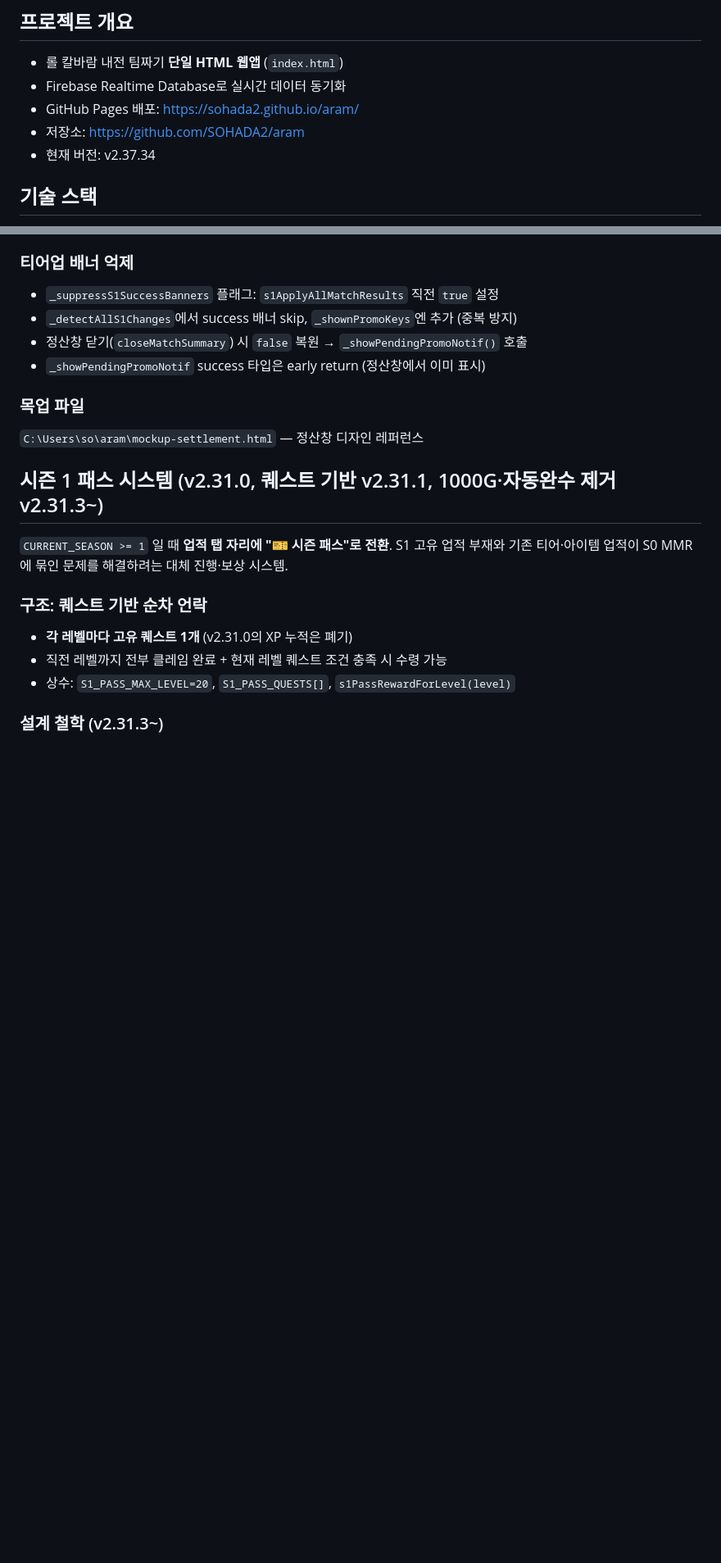
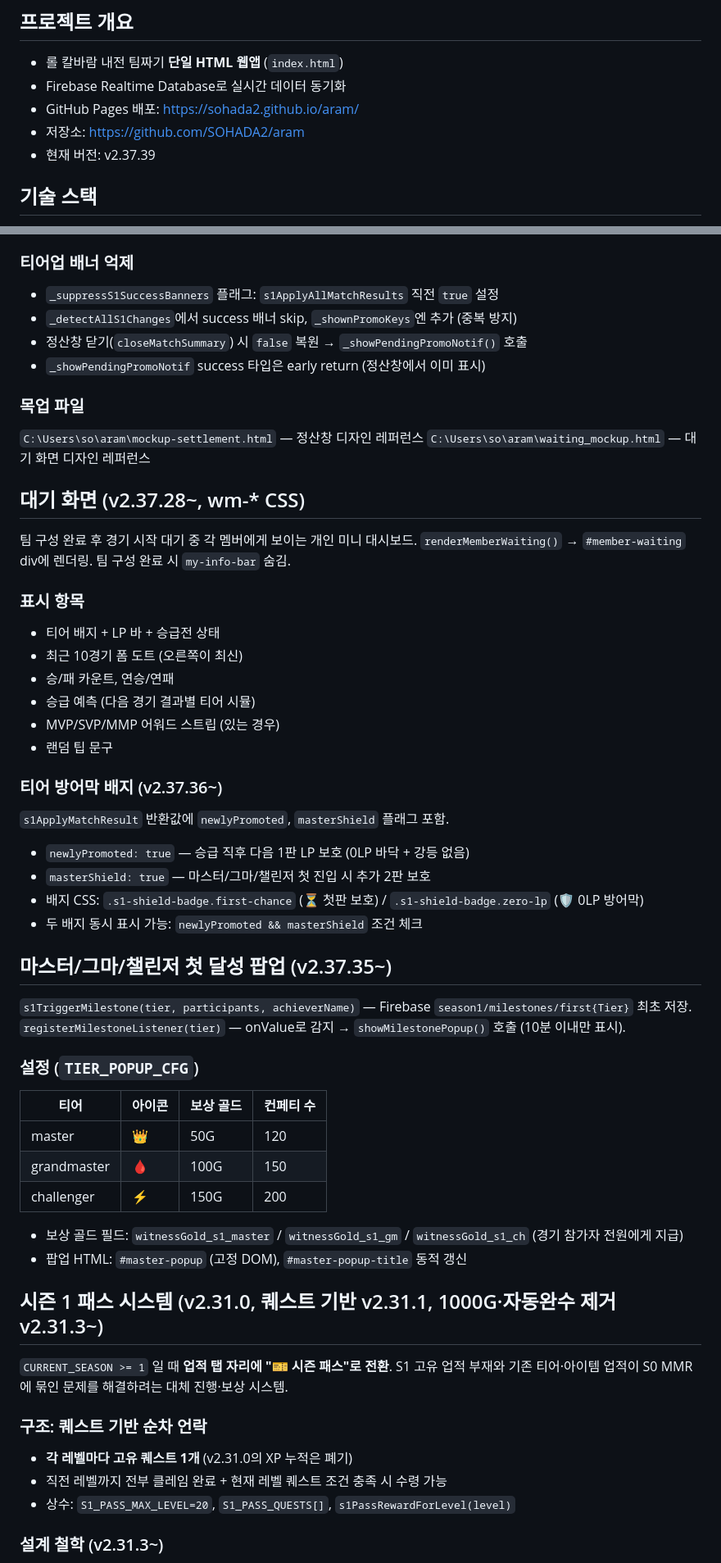
Before and after one commit to SOHADA2/aram, a Markdown page: CLAUDE.md, 2 parts joined by grey strips. Shown at 82% size. GitHub-like rendering; blank space fills up the shorter version.

Commit message:
docs: CLAUDE.md v2.37.39 — 대기화면·방어막배지·마스터팝업 문서 추가

```diff
--- a/CLAUDE.md
+++ b/CLAUDE.md
@@ -5,7 +5,7 @@
 - Firebase Realtime Database로 실시간 데이터 동기화
 - GitHub Pages 배포: https://sohada2.github.io/aram/
 - 저장소: https://github.com/SOHADA2/aram
-- 현재 버전: v2.37.34
+- 현재 버전: v2.37.39
 
 ## 기술 스택
 - **순수 HTML/CSS/JS** (프레임워크·빌드 없음, 파일 1개)
@@ -297,6 +297,40 @@
 
 ### 목업 파일
 `C:\Users\so\aram\mockup-settlement.html` — 정산창 디자인 레퍼런스
+`C:\Users\so\aram\waiting_mockup.html` — 대기 화면 디자인 레퍼런스
+
+## 대기 화면 (v2.37.28~, wm-* CSS)
+팀 구성 완료 후 경기 시작 대기 중 각 멤버에게 보이는 개인 미니 대시보드.
+`renderMemberWaiting()` → `#member-waiting` div에 렌더링. 팀 구성 완료 시 `my-info-bar` 숨김.
+
+### 표시 항목
+- 티어 배지 + LP 바 + 승급전 상태
+- 최근 10경기 폼 도트 (오른쪽이 최신)
+- 승/패 카운트, 연승/연패
+- 승급 예측 (다음 경기 결과별 티어 시뮬)
+- MVP/SVP/MMP 어워드 스트립 (있는 경우)
+- 랜덤 팁 문구
+
+### 티어 방어막 배지 (v2.37.36~)
+`s1ApplyMatchResult` 반환값에 `newlyPromoted`, `masterShield` 플래그 포함.
+- `newlyPromoted: true` — 승급 직후 다음 1판 LP 보호 (0LP 바닥 + 강등 없음)
+- `masterShield: true` — 마스터/그마/챌린저 첫 진입 시 추가 2판 보호
+- 배지 CSS: `.s1-shield-badge.first-chance` (⏳ 첫판 보호) / `.s1-shield-badge.zero-lp` (🛡️ 0LP 방어막)
+- 두 배지 동시 표시 가능: `newlyPromoted && masterShield` 조건 체크
+
+## 마스터/그마/챌린저 첫 달성 팝업 (v2.37.35~)
+`s1TriggerMilestone(tier, participants, achieverName)` — Firebase `season1/milestones/first{Tier}` 최초 저장.
+`registerMilestoneListener(tier)` — onValue로 감지 → `showMilestonePopup()` 호출 (10분 이내만 표시).
+
+### 설정 (`TIER_POPUP_CFG`)
+| 티어 | 아이콘 | 보상 골드 | 컨페티 수 |
+|------|--------|-----------|-----------|
+| master | 👑 | 50G | 120 |
+| grandmaster | 🩸 | 100G | 150 |
+| challenger | ⚡ | 150G | 200 |
+
+- 보상 골드 필드: `witnessGold_s1_master` / `witnessGold_s1_gm` / `witnessGold_s1_ch` (경기 참가자 전원에게 지급)
+- 팝업 HTML: `#master-popup` (고정 DOM), `#master-popup-title` 동적 갱신
 
 ## 시즌 1 패스 시스템 (v2.31.0, 퀘스트 기반 v2.31.1, 1000G·자동완수 제거 v2.31.3~)
 `CURRENT_SEASON >= 1` 일 때 **업적 탭 자리에 "🎫 시즌 패스"로 전환**. S1 고유 업적 부재와 기존 티어·아이템 업적이 S0 MMR에 묶인 문제를 해결하려는 대체 진행·보상 시스템.
```
